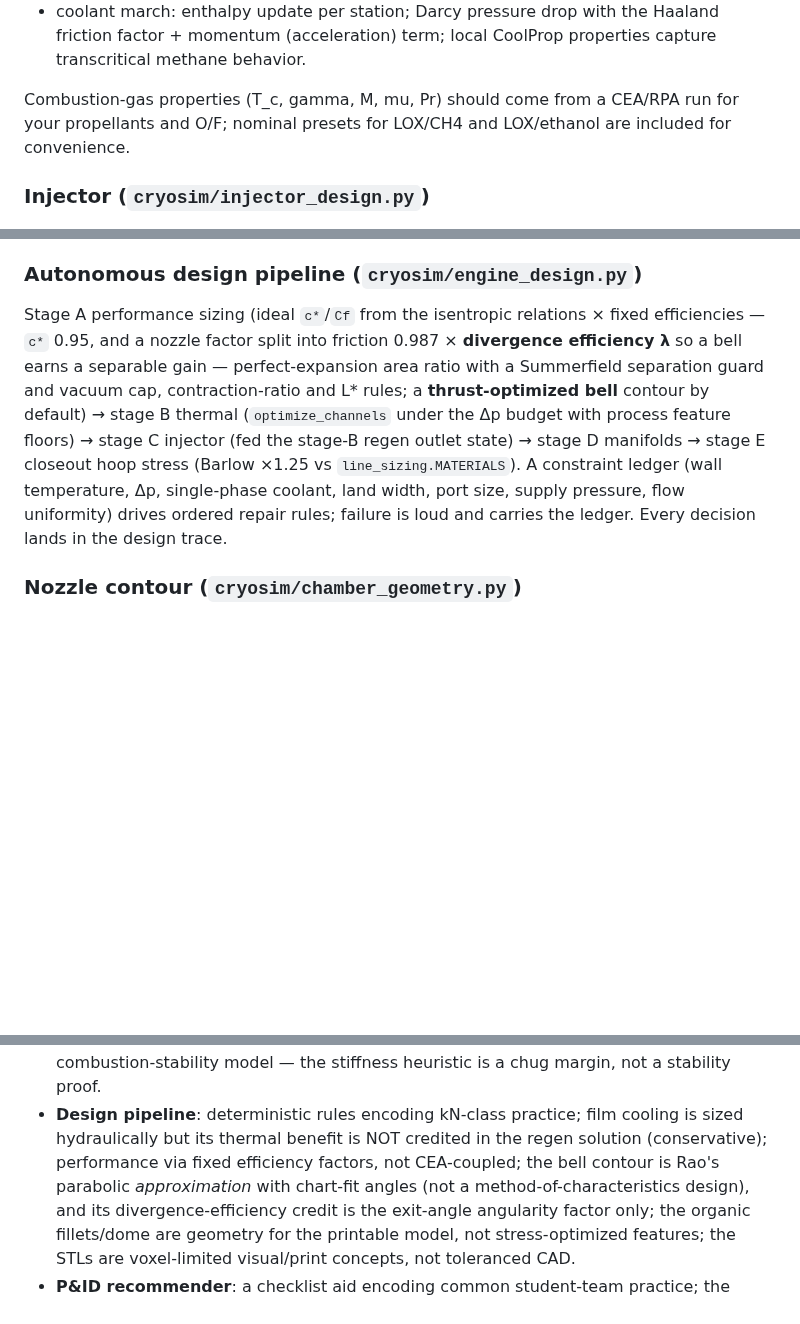
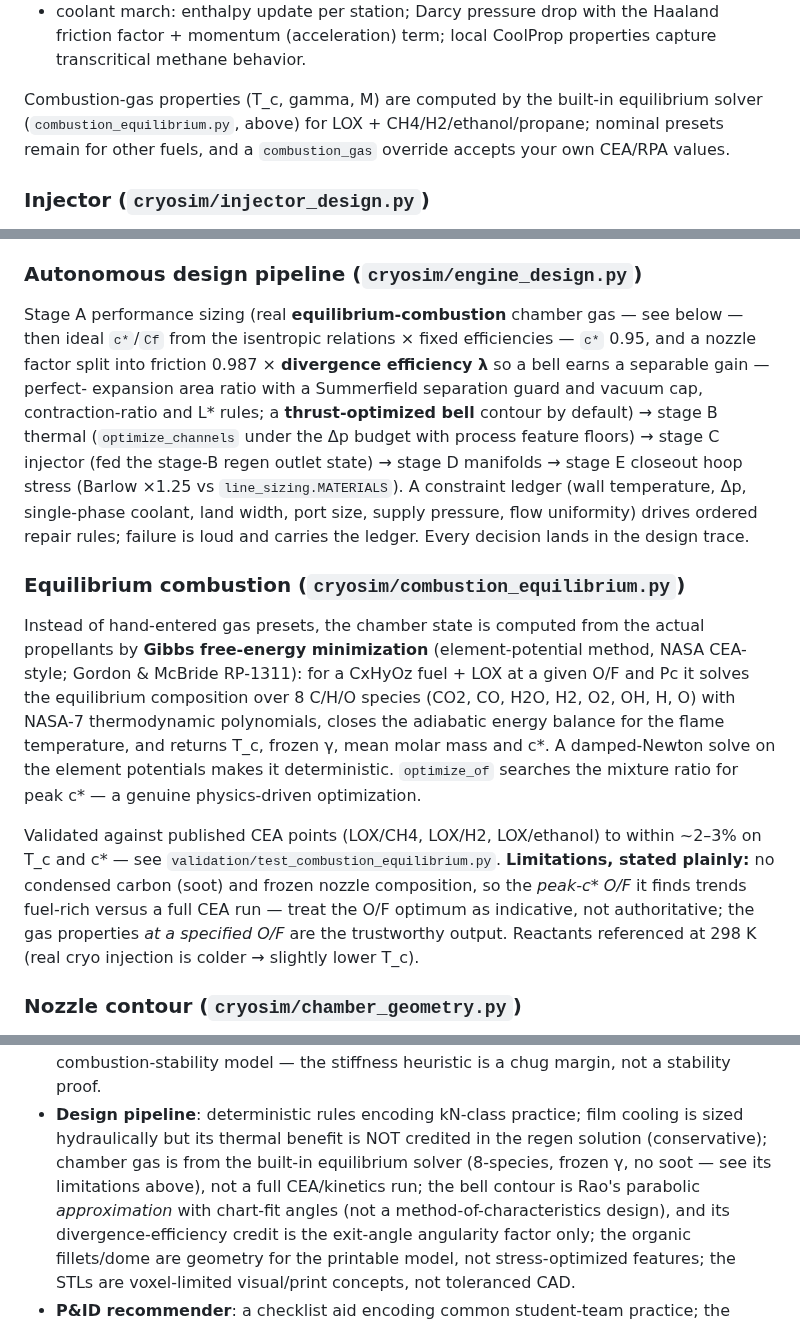
Before and after one commit to MacPos35/sturdy-spoon, a Markdown page: README.md, 3 parts joined by grey strips. GitHub-like rendering; blank space fills up the shorter version.

```diff
--- a/README.md
+++ b/README.md
@@ -200,9 +200,10 @@ q = h_g (T_aw - T_wg) = (k_w/t_w)(T_wg - T_wc) = eta_fin h_c (T_wc - T_coolant)
   Haaland friction factor + momentum (acceleration) term; local CoolProp
   properties capture transcritical methane behavior.
 
-Combustion-gas properties (T_c, gamma, M, mu, Pr) should come from a CEA/RPA
-run for your propellants and O/F; nominal presets for LOX/CH4 and
-LOX/ethanol are included for convenience.
+Combustion-gas properties (T_c, gamma, M) are computed by the built-in
+equilibrium solver (`combustion_equilibrium.py`, above) for LOX +
+CH4/H2/ethanol/propane; nominal presets remain for other fuels, and a
+`combustion_gas` override accepts your own CEA/RPA values.
 
 ### Injector (`cryosim/injector_design.py`)
 
@@ -228,11 +229,12 @@ fuel where the incompressible orifice equation degrades.
 
 ### Autonomous design pipeline (`cryosim/engine_design.py`)
 
-Stage A performance sizing (ideal `c*`/`Cf` from the isentropic relations ×
-fixed efficiencies — `c*` 0.95, and a nozzle factor split into friction
-0.987 × **divergence efficiency λ** so a bell earns a separable gain —
-perfect-expansion area ratio with a Summerfield separation guard and vacuum
-cap, contraction-ratio and L* rules; a **thrust-optimized bell** contour by
+Stage A performance sizing (real **equilibrium-combustion** chamber gas —
+see below — then ideal `c*`/`Cf` from the isentropic relations × fixed
+efficiencies — `c*` 0.95, and a nozzle factor split into friction 0.987 ×
+**divergence efficiency λ** so a bell earns a separable gain — perfect-
+expansion area ratio with a Summerfield separation guard and vacuum cap,
+contraction-ratio and L* rules; a **thrust-optimized bell** contour by
 default) → stage B thermal (`optimize_channels` under the Δp budget with
 process feature floors) → stage C injector (fed the stage-B regen outlet
 state) → stage D manifolds → stage E closeout hoop stress (Barlow ×1.25 vs
@@ -240,6 +242,26 @@ state) → stage D manifolds → stage E closeout hoop stress (Barlow ×1.25 vs
 single-phase coolant, land width, port size, supply pressure, flow
 uniformity) drives ordered repair rules; failure is loud and carries the
 ledger. Every decision lands in the design trace.
+
+### Equilibrium combustion (`cryosim/combustion_equilibrium.py`)
+
+Instead of hand-entered gas presets, the chamber state is computed from the
+actual propellants by **Gibbs free-energy minimization** (element-potential
+method, NASA CEA-style; Gordon & McBride RP-1311): for a CxHyOz fuel + LOX
+at a given O/F and Pc it solves the equilibrium composition over 8 C/H/O
+species (CO2, CO, H2O, H2, O2, OH, H, O) with NASA-7 thermodynamic
+polynomials, closes the adiabatic energy balance for the flame temperature,
+and returns T_c, frozen γ, mean molar mass and c*. A damped-Newton solve on
+the element potentials makes it deterministic. `optimize_of` searches the
+mixture ratio for peak c* — a genuine physics-driven optimization.
+
+Validated against published CEA points (LOX/CH4, LOX/H2, LOX/ethanol) to
+within ~2–3% on T_c and c* — see `validation/test_combustion_equilibrium.py`.
+**Limitations, stated plainly:** no condensed carbon (soot) and frozen
+nozzle composition, so the *peak-c\* O/F* it finds trends fuel-rich versus a
+full CEA run — treat the O/F optimum as indicative, not authoritative; the
+gas properties *at a specified O/F* are the trustworthy output. Reactants
+referenced at 298 K (real cryo injection is colder → slightly lower T_c).
 
 ### Nozzle contour (`cryosim/chamber_geometry.py`)
 
@@ -340,8 +366,10 @@ numbers.
   stiffness heuristic is a chug margin, not a stability proof.
 * **Design pipeline**: deterministic rules encoding kN-class practice;
   film cooling is sized hydraulically but its thermal benefit is NOT
-  credited in the regen solution (conservative); performance via fixed
-  efficiency factors, not CEA-coupled; the bell contour is Rao's parabolic
+  credited in the regen solution (conservative); chamber gas is from the
+  built-in equilibrium solver (8-species, frozen γ, no soot — see its
+  limitations above), not a full CEA/kinetics run; the bell contour is Rao's
+  parabolic
   *approximation* with chart-fit angles (not a method-of-characteristics
   design), and its divergence-efficiency credit is the exit-angle angularity
   factor only; the organic fillets/dome are geometry for the printable model,
```
Also changed, not shown: other parts of README.md (+8 -1 lines), docs/RESULTS.md (+8 -4 lines), docs/results/design_cross_section.png, docs/results/design_injector_face.png, docs/results/design_render.png, 7 other files.
